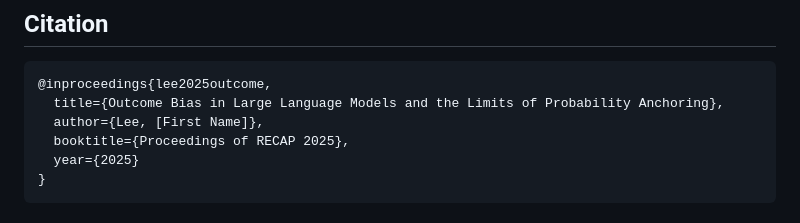
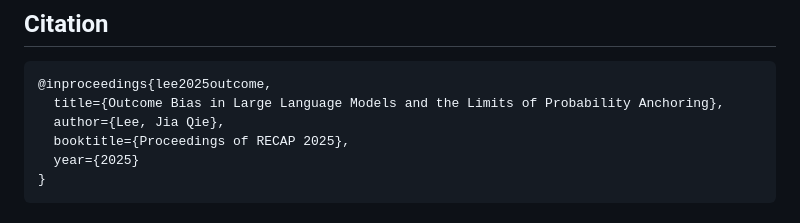
Before and after one commit to jql-123/outcome-bias-llm-eval, a Markdown page: README.md, the part around the change. Rendered like a GitHub page.

Commit message:
Update author name in citation
Changed author from 'Lee, [First Name]' to 'Lee, Jia Qie'
in the BibTeX citation.

🤖 Generated with [Claude Code](https://claude.ai/code)

Co-Authored-By: Claude <noreply@anthropic.com>

````diff
--- a/README.md
+++ b/README.md
@@ -137,7 +137,7 @@ bias_llmeval/
 ```bibtex
 @inproceedings{lee2025outcome,
   title={Outcome Bias in Large Language Models and the Limits of Probability Anchoring},
-  author={Lee, [First Name]},
+  author={Lee, Jia Qie},
   booktitle={Proceedings of RECAP 2025},
   year={2025}
 }
````
